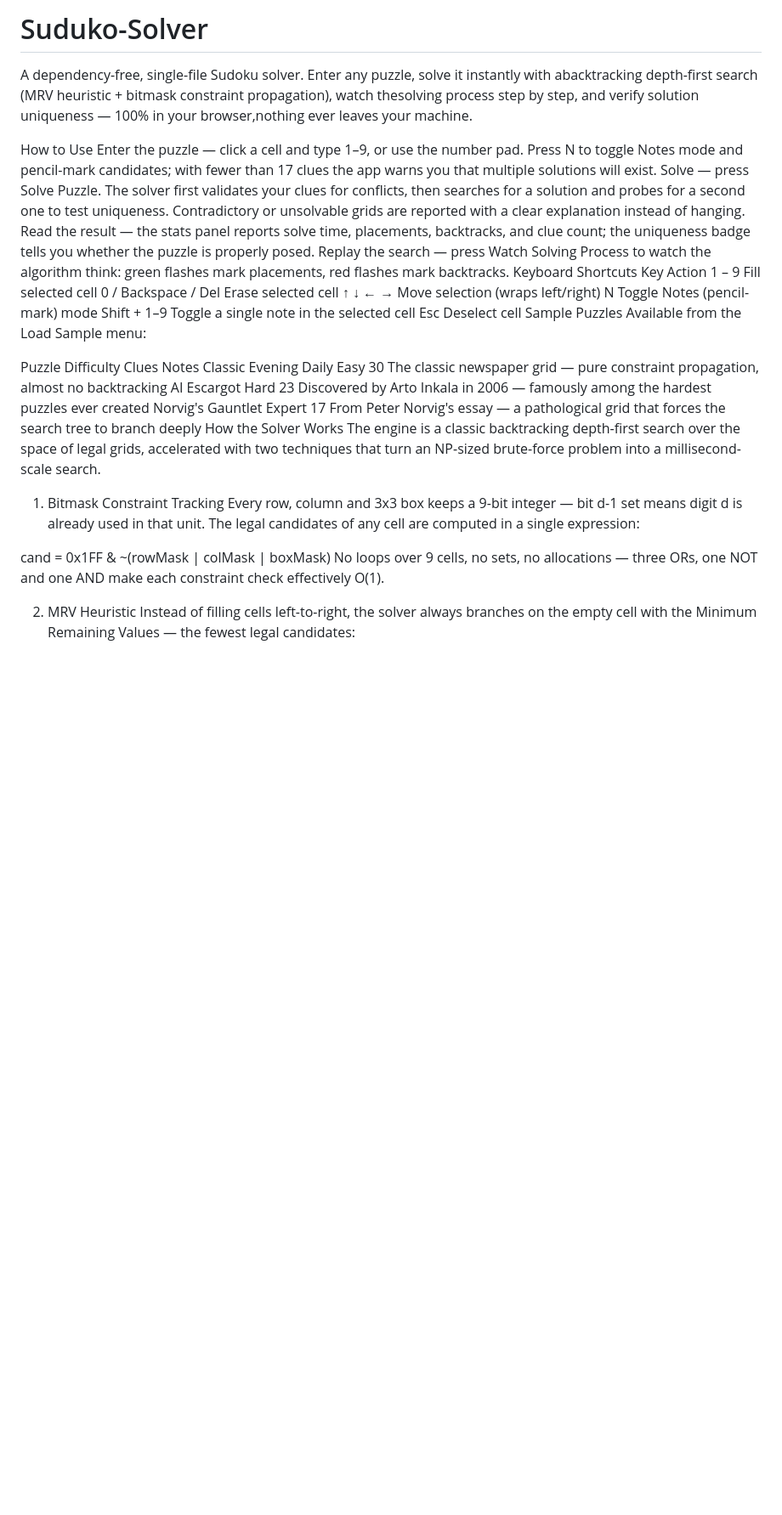
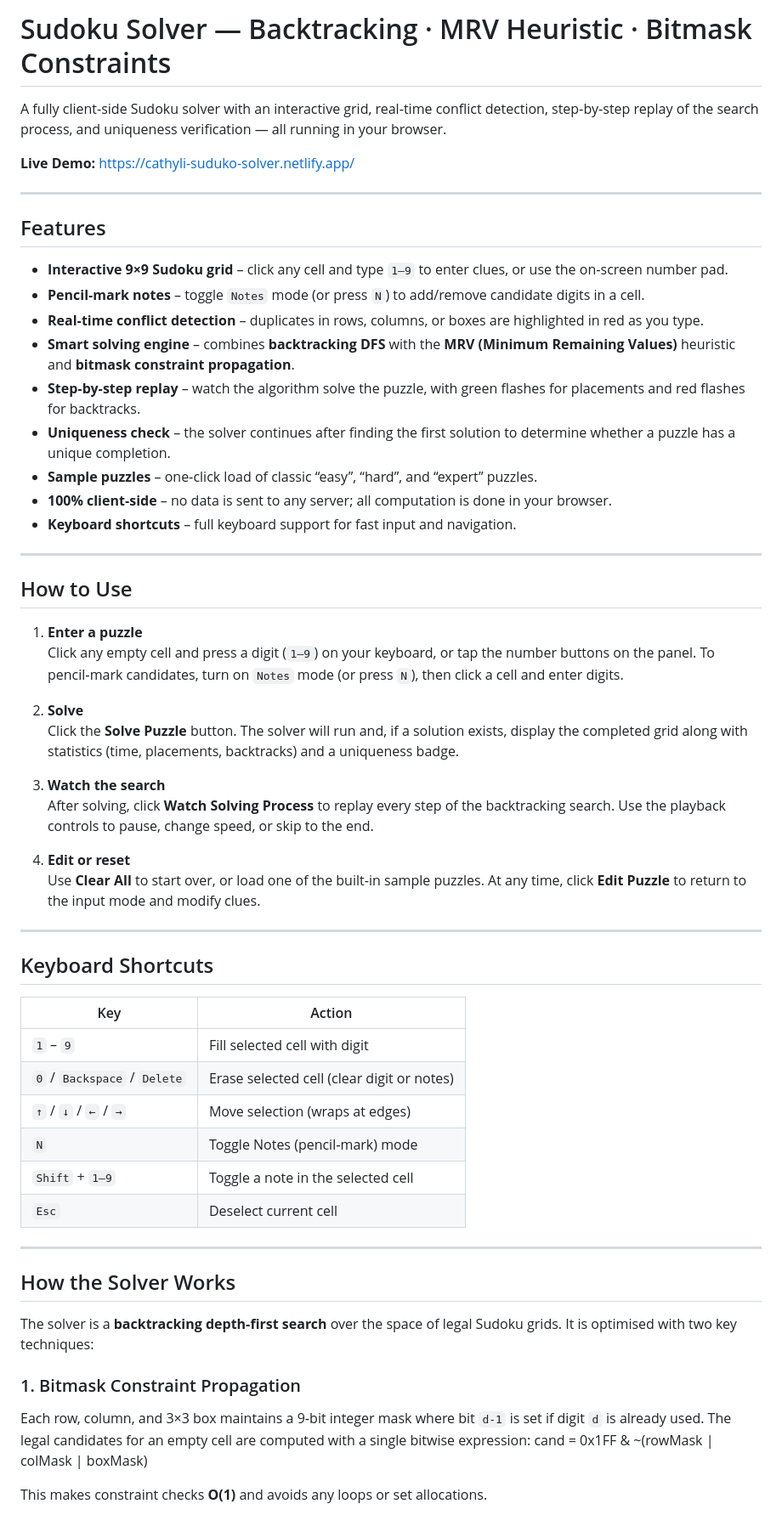
Before and after one commit to CathyKernel/Suduko-Solver, a Markdown page: README.md, the part around one of its changes. Shown at 85% size. Rendered like a GitHub page; blank space fills up the shorter version.

```diff
--- a/README.md
+++ b/README.md
@@ -1,35 +1,61 @@
-# Suduko-Solver
-A dependency-free, single-file Sudoku solver. Enter any puzzle, solve it instantly with abacktracking depth-first search (MRV heuristic + bitmask constraint propagation), watch thesolving process step by step, and verify solution uniqueness — 100% in your browser,nothing ever leaves your machine.
+# Sudoku Solver — Backtracking · MRV Heuristic · Bitmask Constraints
 
-How to Use
-Enter the puzzle — click a cell and type 1–9, or use the number pad. Press N to toggle Notes mode and pencil-mark candidates; with fewer than 17 clues the app warns you that multiple solutions will exist.
-Solve — press Solve Puzzle. The solver first validates your clues for conflicts, then searches for a solution and probes for a second one to test uniqueness. Contradictory or unsolvable grids are reported with a clear explanation instead of hanging.
-Read the result — the stats panel reports solve time, placements, backtracks, and clue count; the uniqueness badge tells you whether the puzzle is properly posed.
-Replay the search — press Watch Solving Process to watch the algorithm think: green flashes mark placements, red flashes mark backtracks.
-Keyboard Shortcuts
-Key	Action
-1 – 9	Fill selected cell
-0 / Backspace / Del	Erase selected cell
-↑ ↓ ← →	Move selection (wraps left/right)
-N	Toggle Notes (pencil-mark) mode
-Shift + 1–9	Toggle a single note in the selected cell
-Esc	Deselect cell
-Sample Puzzles
-Available from the Load Sample menu:
+A fully client-side Sudoku solver with an interactive grid, real‑time conflict detection, step‑by‑step replay of the search process, and uniqueness verification — all running in your browser.
 
-Puzzle	Difficulty	Clues	Notes
-Classic Evening Daily	Easy	30	The classic newspaper grid — pure constraint propagation, almost no backtracking
-AI Escargot	Hard	23	Discovered by Arto Inkala in 2006 — famously among the hardest puzzles ever created
-Norvig's Gauntlet	Expert	17	From Peter Norvig's essay — a pathological grid that forces the search tree to branch deeply
-How the Solver Works
-The engine is a classic backtracking depth-first search over the space of legal grids, accelerated with two techniques that turn an NP-sized brute-force problem into a millisecond-scale search.
+**Live Demo:** [https://cathyli-suduko-solver.netlify.app/](https://cathyli-suduko-solver.netlify.app/)
 
-1. Bitmask Constraint Tracking
-Every row, column and 3x3 box keeps a 9-bit integer — bit d-1 set means digit d is already used in that unit. The legal candidates of any cell are computed in a single expression:
+---
 
+## Features
+
+- **Interactive 9×9 Sudoku grid** – click any cell and type `1–9` to enter clues, or use the on‑screen number pad.
+- **Pencil‑mark notes** – toggle `Notes` mode (or press `N`) to add/remove candidate digits in a cell.
+- **Real‑time conflict detection** – duplicates in rows, columns, or boxes are highlighted in red as you type.
+- **Smart solving engine** – combines **backtracking DFS** with the **MRV (Minimum Remaining Values)** heuristic and **bitmask constraint propagation**.
+- **Step‑by‑step replay** – watch the algorithm solve the puzzle, with green flashes for placements and red flashes for backtracks.
+- **Uniqueness check** – the solver continues after finding the first solution to determine whether a puzzle has a unique completion.
+- **Sample puzzles** – one‑click load of classic “easy”, “hard”, and “expert” puzzles.
+- **100% client‑side** – no data is sent to any server; all computation is done in your browser.
+- **Keyboard shortcuts** – full keyboard support for fast input and navigation.
+
+---
+
+## How to Use
+
+1. **Enter a puzzle**
+   Click any empty cell and press a digit (`1–9`) on your keyboard, or tap the number buttons on the panel. To pencil‑mark candidates, turn on `Notes` mode (or press `N`), then click a cell and enter digits.
+
+2. **Solve**
+   Click the **Solve Puzzle** button. The solver will run and, if a solution exists, display the completed grid along with statistics (time, placements, backtracks) and a uniqueness badge.
+
+3. **Watch the search**
+   After solving, click **Watch Solving Process** to replay every step of the backtracking search. Use the playback controls to pause, change speed, or skip to the end.
+
+4. **Edit or reset**
+   Use **Clear All** to start over, or load one of the built‑in sample puzzles. At any time, click **Edit Puzzle** to return to the input mode and modify clues.
+
+---
+
+## Keyboard Shortcuts
+
+| Key                           | Action                                       |
+|-------------------------------|----------------------------------------------|
+| `1` – `9`                     | Fill selected cell with digit                |
+| `0` / `Backspace` / `Delete`  | Erase selected cell (clear digit or notes)   |
+| `↑` / `↓` / `←` / `→`         | Move selection (wraps at edges)              |
+| `N`                           | Toggle Notes (pencil‑mark) mode              |
+| `Shift` + `1–9`               | Toggle a note in the selected cell           |
+| `Esc`                         | Deselect current cell                        |
+
+---
+
+## How the Solver Works
+
+The solver is a **backtracking depth‑first search** over the space of legal Sudoku grids. It is optimised with two key techniques:
+
+### 1. Bitmask Constraint Propagation
+Each row, column, and 3×3 box maintains a 9‑bit integer mask where bit `d‑1` is set if digit `d` is already used. The legal candidates for an empty cell are computed with a single bitwise expression:
 cand = 0x1FF & ~(rowMask | colMask | boxMask)
-No loops over 9 cells, no sets, no allocations — three ORs, one NOT and one AND make each constraint check effectively O(1).
 
-2. MRV Heuristic
-Instead of filling cells left-to-right, the solver always branches on the empty cell with the Minimum Remaining Values — the fewest legal candidates:
+This makes constraint checks **O(1)** and avoids any loops or set allocations.
 
```
Also changed, not shown: other parts of README.md (+39 -9 lines).
